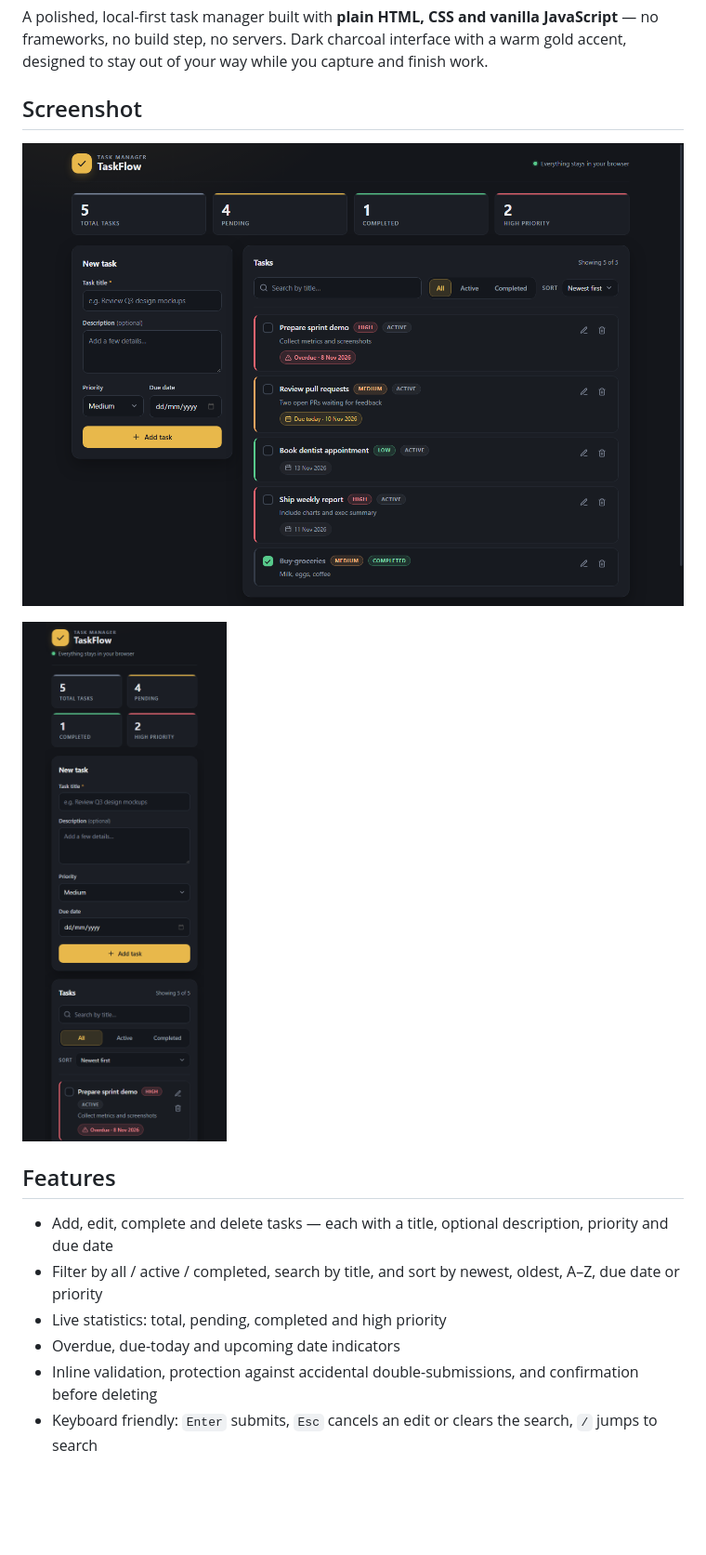
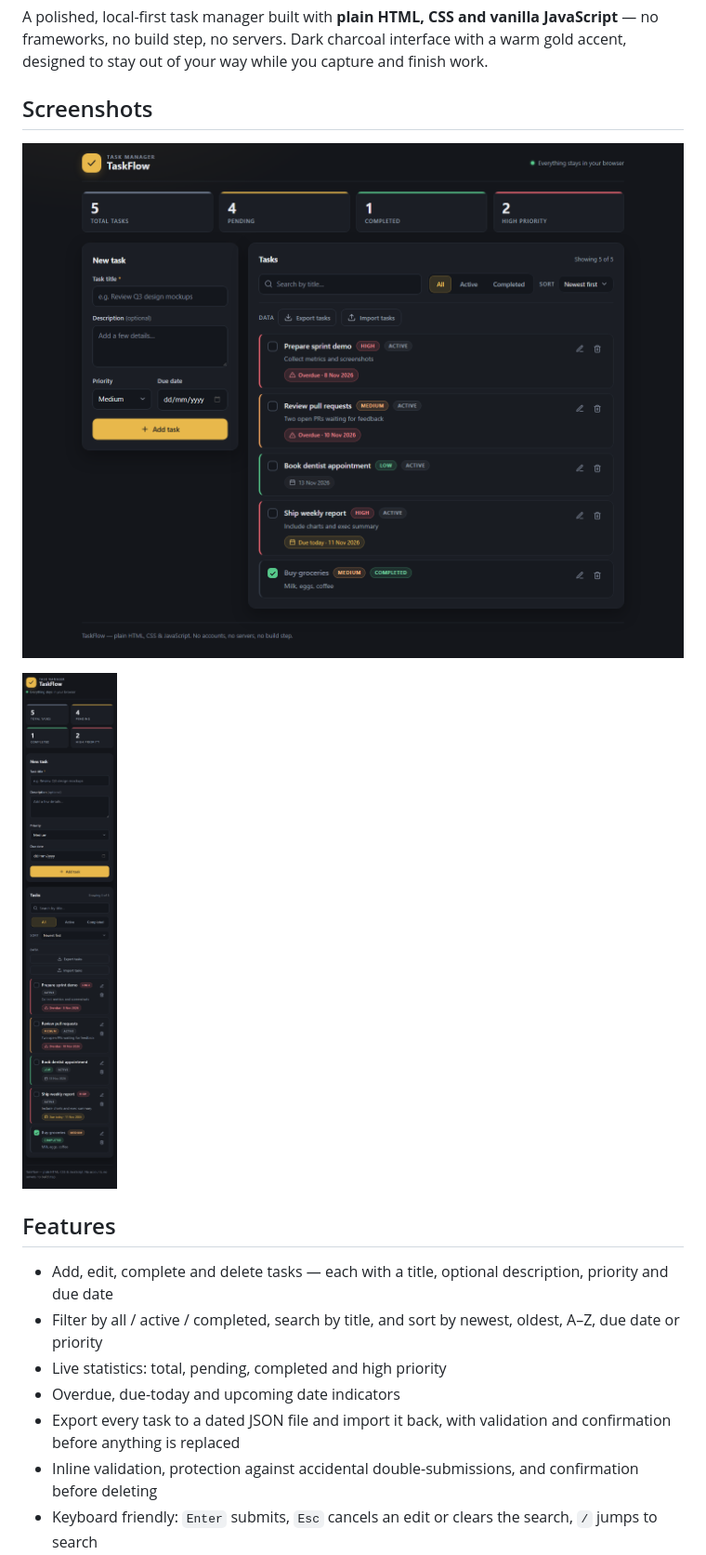
Before and after one commit to PrathamSinha07/TaskFlow, a Markdown page: README.md, the part around one of its changes. Shown at 93% size. Rendered like a GitHub page; pictures changed too: screenshot-desktop.png, screenshot-mobile.png; blank space fills up the shorter version.

Commit message:
docs: finalize TaskFlow project release

```diff
--- a/README.md
+++ b/README.md
@@ -2,7 +2,7 @@
 
 A polished, local-first task manager built with **plain HTML, CSS and vanilla JavaScript** — no frameworks, no build step, no servers. Dark charcoal interface with a warm gold accent, designed to stay out of your way while you capture and finish work.
 
-## Screenshot
+## Screenshots
 
 ![TaskFlow desktop view](screenshot-desktop.png)
 
@@ -14,6 +14,7 @@ A polished, local-first task manager built with **plain HTML, CSS and vanilla Ja
 - Filter by all / active / completed, search by title, and sort by newest, oldest, A–Z, due date or priority
 - Live statistics: total, pending, completed and high priority
 - Overdue, due-today and upcoming date indicators
+- Export every task to a dated JSON file and import it back, with validation and confirmation before anything is replaced
 - Inline validation, protection against accidental double-submissions, and confirmation before deleting
 - Keyboard friendly: `Enter` submits, `Esc` cancels an edit or clears the search, `/` jumps to search
 - Responsive from desktop down to 390px, with visible focus states and screen-reader announcements
```
Also changed, not shown: other parts of README.md (+28 -4 lines), 1 other file.
